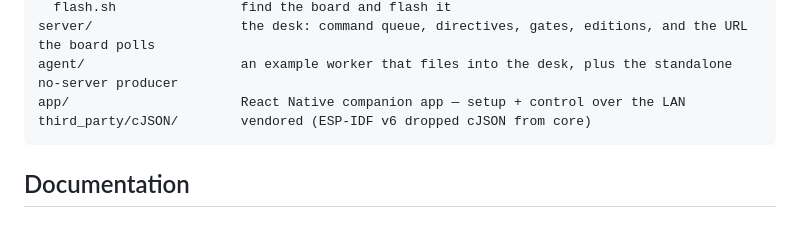
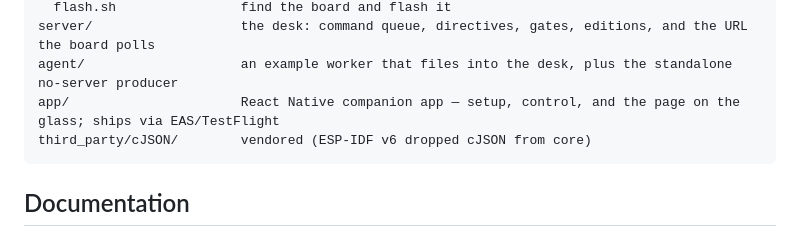
Before and after one commit to david0ha/wp_news_esp32, a Markdown page: README.md, the part around the change. Drawn GitHub-style.

````diff
--- a/README.md
+++ b/README.md
@@ -305,7 +305,7 @@ tools/
   flash.sh                find the board and flash it
 server/                   the desk: command queue, directives, gates, editions, and the URL the board polls
 agent/                    an example worker that files into the desk, plus the standalone no-server producer
-app/                      React Native companion app — setup + control over the LAN
+app/                      React Native companion app — setup, control, and the page on the glass; ships via EAS/TestFlight
 third_party/cJSON/        vendored (ESP-IDF v6 dropped cJSON from core)
 ```
 
````
Also changed, not shown: CLAUDE.md (+3 -2 lines), docs/app-control.md (+4 -6 lines).
